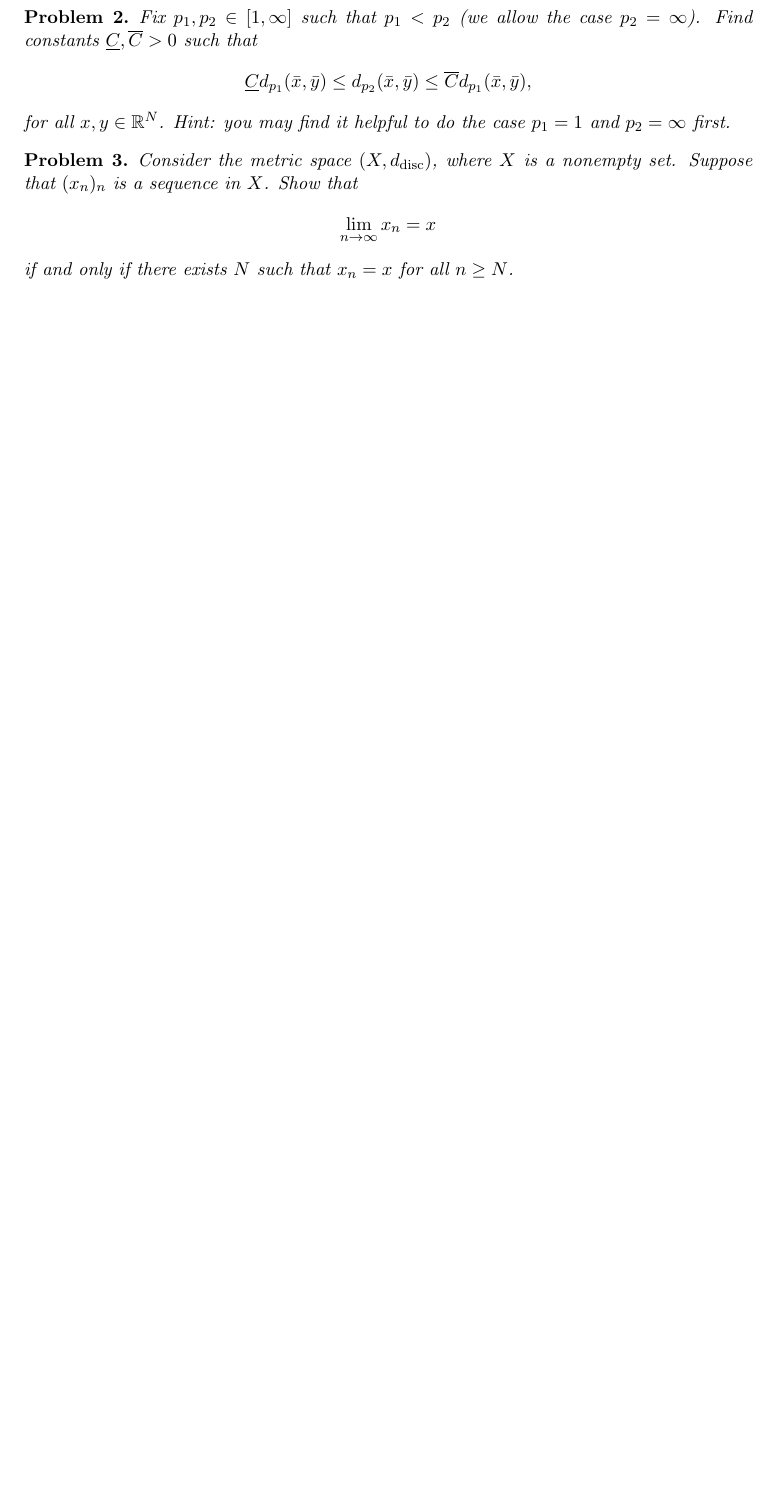
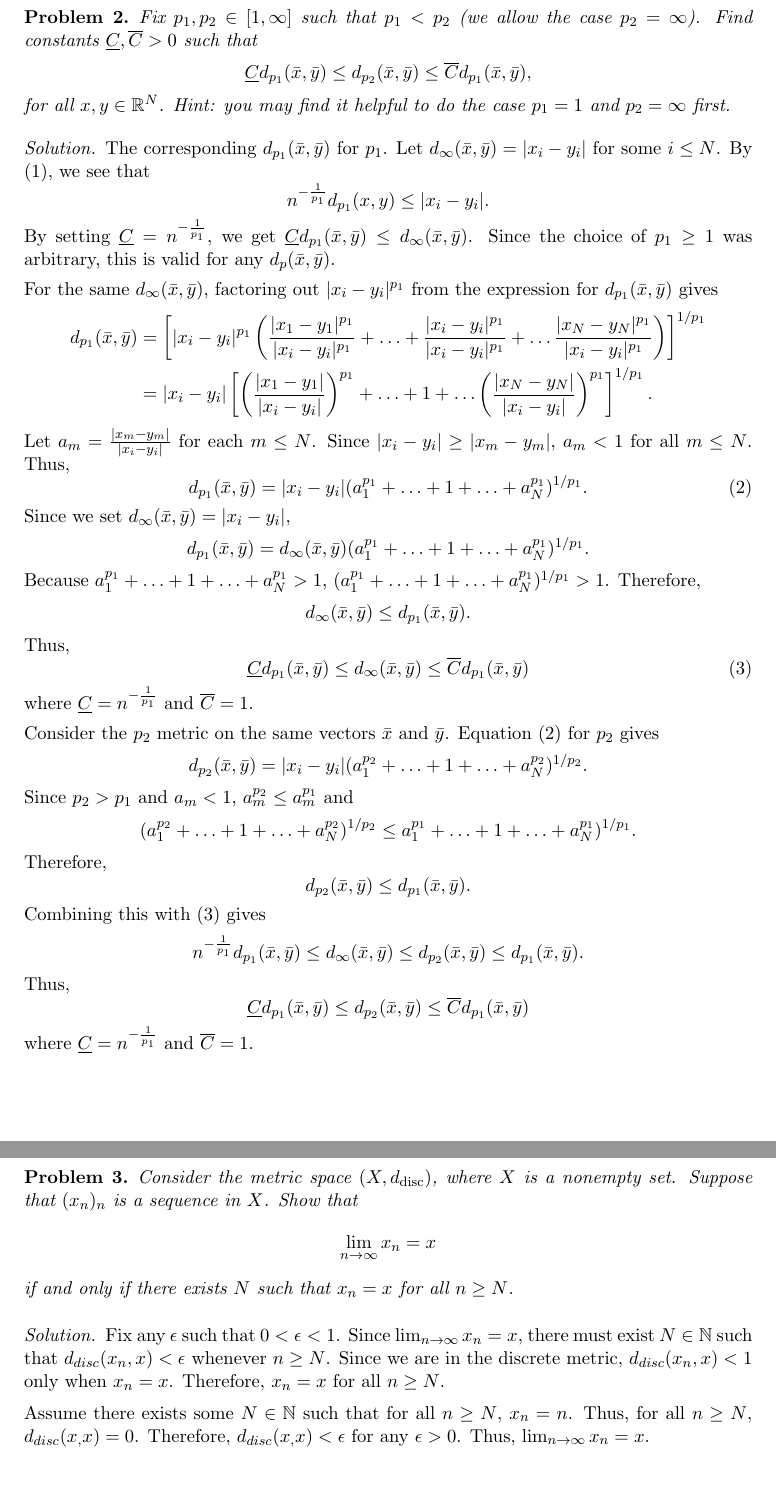
Before and after one commit to jmcohen64/584HW1, a LaTeX document (584HW1_JC.tex): part of page 2 of 3 before the commit and two parts of pages 2 and 3 of 4 after it, the two joined at a grey line, cut so that both start at the same text, the shorter picture padded with empty space. Compiled offline with pdfLaTeX.

Commit message:
up to problem 3

```diff
--- a/584HW1_JC.tex
+++ b/584HW1_JC.tex
@@ -102,10 +106,30 @@ Fix $p_1,p_2 \in [1,\infty]$ such that $p_1 < p_2$ (we allow the case $p_2 = \in
 for all $x,y \in \R^N$.  Hint: you may find it helpful to do the case $p_1 = 1$ and $p_2=\infty$ first.
 \end{prob}
 %Uncomment the lines below to solve the problem
-%\begin{solution}
-%This is a very elegant solution.
-%\end{solution}
-%\newpage
+\begin{solution}
+	The corresponding $d_{p_1}(\bar x, \bar y)$ for $p_1$. Let $d_\infty(\bar x, \bar y) = |x_i-y_i|$ for some $i\leq N$. By \eqref{e1}, we see that $$n^{-\frac{1}{p_1}}d_{p_1}(x,y) \leq |x_i-y_i|.$$ By setting $\underline C = n^{-\frac{1}{p_1}}$, we get $\underline C d_{p_1}(\bar x,\bar y) \leq d_\infty(\bar x, \bar y)$. Since the choice of $p_1\geq 1$ was arbitrary, this is valid for any $d_p(\bar x, \bar y)$.
+
+	For the same $d_\infty(\bar x, \bar y)$, factoring out $|x_i-y_i|^{p_1}$ from the expression for $d_{p_1}(\bar x, \bar y)$ gives
+	\[\begin{split}
+	d_{p_1}(\bar x, \bar y) &= \left [ |x_i-y_i|^{p_1} \left ( \frac{|x_1-y_1|^{p_1}}{|x_i-y_i|^{p_1}} + \dotsc + \frac{|x_i-y_i|^{p_1}}{|x_i-y_i|^{p_1}} + \dotsc \frac{|x_N-y_N|^{p_1}}{|x_i-y_i|^{p_1}} \right ) \right ] ^{1/{p_1}} \\
+	&=|x_i-y_i| \left [ \left ( \frac{|x_1-y_1|}{|x_i-y_i|} \right )^{p_1} + \dotsc + 1 + \dotsc \left ( \frac{|x_N-y_N|}{|x_i-y_i|} \right )^{p_1} \right ] ^{1/{p_1}}.
+	\end{split}
+	\]
+	Let $a_m = \frac{|x_m-y_m|}{|x_i-y_i|}$ for each $m\leq N$. Since $|x_i-y_i| \geq |x_m-y_m|$, $a_m<1$ for all $m \leq N$. Thus,
+	\begin{equation}\label{e2}
+		d_{p_1}(\bar x, \bar y) = |x_i-y_i| (a_1^{p_1} + \dotsc + 1 + \dotsc + a_N^{p_1})^{1/p_1}.
+	\end{equation}
+	Since we set $d_\infty(\bar x, \bar y) = |x_i-y_i|$, $$d_{p_1}(\bar x, \bar y) = d_\infty(\bar x, \bar y) (a_1^{p_1} + \dotsc + 1 + \dotsc + a_N^{p_1})^{1/p_1}.$$ Because $a_1^{p_1} + \dotsc + 1 + \dotsc + a_N^{p_1} > 1$, $(a_1^{p_1} + \dotsc + 1 + \dotsc + a_N^{p_1})^{1/p_1} > 1$. Therefore, $$d_\infty(\bar x, \bar y)\leq d_{p_1}(\bar x, \bar y).$$ Thus,
+	\begin{equation}\label{e3}
+		\underline C d_{p_1}(\bar x, \bar y) \leq d_\infty(\bar x, \bar y)\leq \overline C d_{p_1}(\bar x, \bar y)
+	\end{equation}
+	where $\underline C = n^{-\frac{1}{p_1}}$ and $\overline C = 1$.
+
+	Consider the $p_2$ metric on the same vectors $\bar x$ and $\bar y$. Equation \eqref{e2} for $p_2$ gives $$d_{p_2}(\bar x, \bar y) = |x_i-y_i| (a_1^{p_2} + \dotsc + 1 + \dotsc + a_N^{p_2})^{1/p_2}.$$ Since $p_2 > p_1$ and $a_m < 1$, $a_m^{p_2}\leq a_m^{p_1}$ and $$(a_1^{p_2} + \dotsc + 1 + \dotsc + a_N^{p_2})^{1/p_2} \leq a_1^{p_1} + \dotsc + 1 + \dotsc + a_N^{p_1})^{1/p_1}.$$ Therefore, $$d_{p_2}(\bar x, \bar y) \leq d_{p_1}(\bar x, \bar y).$$ Combining this with \eqref{e3} gives $$n^{-\frac{1}{p_1}}d_{p_1}(\bar x, \bar y) \leq d_\infty(\bar x, \bar y) \leq d_{p_2}(\bar x, \bar y) \leq d_{p_1}(\bar x, \bar y).$$ Thus, $$\underline C d_{p_1}(\bar x, \bar y) \leq d_{p_2}(\bar x, \bar y)
+	\leq \overline C d_{p_1}(\bar x, \bar y)$$ where $\underline C = n^{-\frac{1}{p_1}}$ and $\overline C = 1$.
+
+\end{solution}
+\newpage
 
 
 
@@ -121,10 +145,12 @@ Consider the metric space $(X, d_{\rm disc})$, where $X$ is a nonempty set.  Sup
 if and only if there exists $N$ such that $x_n = x$ for all $n \geq N$.
 \end{prob}
 %Uncomment the lines below to solve the problem
-%\begin{solution}
-%This is a very elegant solution.
-%\end{solution}
-%\newpage
+\begin{solution}
+	Fix any $\epsilon$ such that $0 < \epsilon < 1$. Since $\lim_{n\to\infty} x_n = x$, there must exist $N \in \N $ such that $d_{disc}(x_n,x)< \epsilon$ whenever $n\geq N$. Since we are in the discrete metric, $d_{disc}(x_n,x)< 1$ only when $x_n = x$. Therefore, $x_n = x$ for all $n\geq N$.
+
+	Assume there exists some $N\in \N$ such that for all $n\geq N$, $x_n = n$. Thus, for all $n\geq N$, $d_{disc}(x_, x)  = 0$. Therefore, $d_{disc}(x_, x) < \epsilon$ for any $\epsilon > 0$. Thus, $\lim_{n\to\infty} x_n = x$.
+\end{solution}
+\newpage
 
 
 
```
Also changed, not shown: 584HW1_JC.pdf, 584HW1_JC.tex (6 more changed lines).
